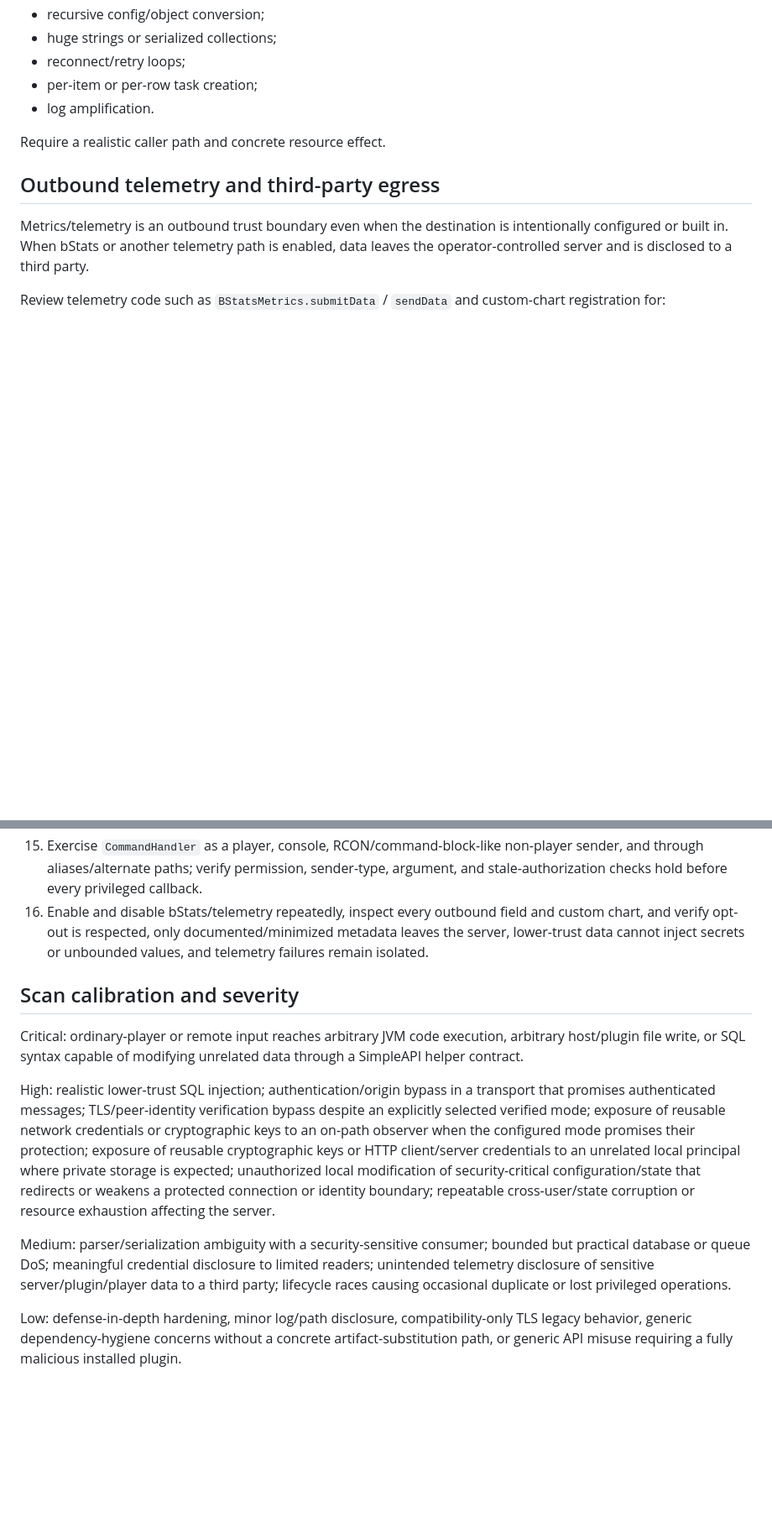
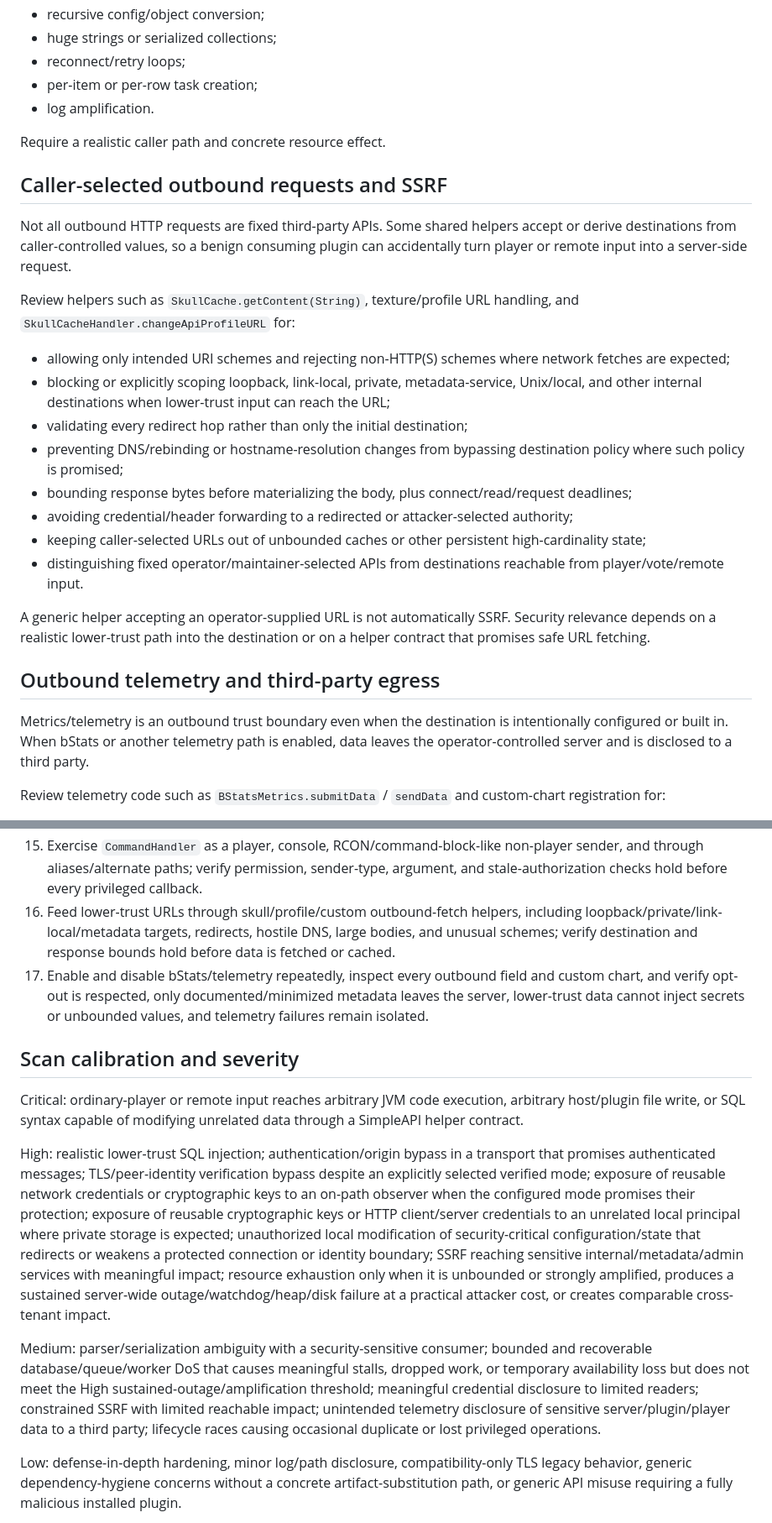
Before and after one commit to BenCodez/SimpleAPI, a Markdown page: docs/security-threat-model.md, 2 parts joined by grey strips. Shown at 84% size. Rendered like a GitHub page; blank space fills up the shorter version.

Commit message:
docs: add outbound request boundary and DoS thresholds

```diff
--- a/docs/security-threat-model.md
+++ b/docs/security-threat-model.md
@@ -249,6 +249,23 @@ Prioritize:
 
 Require a realistic caller path and concrete resource effect.
 
+## Caller-selected outbound requests and SSRF
+
+Not all outbound HTTP requests are fixed third-party APIs. Some shared helpers accept or derive destinations from caller-controlled values, so a benign consuming plugin can accidentally turn player or remote input into a server-side request.
+
+Review helpers such as `SkullCache.getContent(String)`, texture/profile URL handling, and `SkullCacheHandler.changeApiProfileURL` for:
+
+- allowing only intended URI schemes and rejecting non-HTTP(S) schemes where network fetches are expected;
+- blocking or explicitly scoping loopback, link-local, private, metadata-service, Unix/local, and other internal destinations when lower-trust input can reach the URL;
+- validating every redirect hop rather than only the initial destination;
+- preventing DNS/rebinding or hostname-resolution changes from bypassing destination policy where such policy is promised;
+- bounding response bytes before materializing the body, plus connect/read/request deadlines;
+- avoiding credential/header forwarding to a redirected or attacker-selected authority;
+- keeping caller-selected URLs out of unbounded caches or other persistent high-cardinality state;
+- distinguishing fixed operator/maintainer-selected APIs from destinations reachable from player/vote/remote input.
+
+A generic helper accepting an operator-supplied URL is not automatically SSRF. Security relevance depends on a realistic lower-trust path into the destination or on a helper contract that promises safe URL fetching.
+
 ## Outbound telemetry and third-party egress
 
 Metrics/telemetry is an outbound trust boundary even when the destination is intentionally configured or built in. When bStats or another telemetry path is enabled, data leaves the operator-controlled server and is disclosed to a third party.
@@ -303,15 +320,16 @@ SimpleAPI strongly values drop-in and API compatibility. Do not classify public
 13. Rebuild from the same source while varying Maven repository availability, mutable snapshot contents, and transitive resolution; verify reviewed/released artifacts cannot silently substitute different shaded runtime bytes without detection.
 14. Place an active network observer or malicious endpoint between each non-HTTP transport and its configured peer; verify plaintext/optional-TLS modes are classified according to their real guarantees, secure modes cannot silently downgrade, credentials are protected when promised, and legacy `EncryptionHandler` AES is never mistaken for authenticated or modern semantic confidentiality.
 15. Exercise `CommandHandler` as a player, console, RCON/command-block-like non-player sender, and through aliases/alternate paths; verify permission, sender-type, argument, and stale-authorization checks hold before every privileged callback.
-16. Enable and disable bStats/telemetry repeatedly, inspect every outbound field and custom chart, and verify opt-out is respected, only documented/minimized metadata leaves the server, lower-trust data cannot inject secrets or unbounded values, and telemetry failures remain isolated.
+16. Feed lower-trust URLs through skull/profile/custom outbound-fetch helpers, including loopback/private/link-local/metadata targets, redirects, hostile DNS, large bodies, and unusual schemes; verify destination and response bounds hold before data is fetched or cached.
+17. Enable and disable bStats/telemetry repeatedly, inspect every outbound field and custom chart, and verify opt-out is respected, only documented/minimized metadata leaves the server, lower-trust data cannot inject secrets or unbounded values, and telemetry failures remain isolated.
 
 ## Scan calibration and severity
 
 Critical: ordinary-player or remote input reaches arbitrary JVM code execution, arbitrary host/plugin file write, or SQL syntax capable of modifying unrelated data through a SimpleAPI helper contract.
 
-High: realistic lower-trust SQL injection; authentication/origin bypass in a transport that promises authenticated messages; TLS/peer-identity verification bypass despite an explicitly selected verified mode; exposure of reusable network credentials or cryptographic keys to an on-path observer when the configured mode promises their protection; exposure of reusable cryptographic keys or HTTP client/server credentials to an unrelated local principal where private storage is expected; unauthorized local modification of security-critical configuration/state that redirects or weakens a protected connection or identity boundary; repeatable cross-user/state corruption or resource exhaustion affecting the server.
+High: realistic lower-trust SQL injection; authentication/origin bypass in a transport that promises authenticated messages; TLS/peer-identity verification bypass despite an explicitly selected verified mode; exposure of reusable network credentials or cryptographic keys to an on-path observer when the configured mode promises their protection; exposure of reusable cryptographic keys or HTTP client/server credentials to an unrelated local principal where private storage is expected; unauthorized local modification of security-critical configuration/state that redirects or weakens a protected connection or identity boundary; SSRF reaching sensitive internal/metadata/admin services with meaningful impact; resource exhaustion only when it is unbounded or strongly amplified, produces a sustained server-wide outage/watchdog/heap/disk failure at a practical attacker cost, or creates comparable cross-tenant impact.
 
-Medium: parser/serialization ambiguity with a security-sensitive consumer; bounded but practical database or queue DoS; meaningful credential disclosure to limited readers; unintended telemetry disclosure of sensitive server/plugin/player data to a third party; lifecycle races causing occasional duplicate or lost privileged operations.
+Medium: parser/serialization ambiguity with a security-sensitive consumer; bounded and recoverable database/queue/worker DoS that causes meaningful stalls, dropped work, or temporary availability loss but does not meet the High sustained-outage/amplification threshold; meaningful credential disclosure to limited readers; constrained SSRF with limited reachable impact; unintended telemetry disclosure of sensitive server/plugin/player data to a third party; lifecycle races causing occasional duplicate or lost privileged operations.
 
 Low: defense-in-depth hardening, minor log/path disclosure, compatibility-only TLS legacy behavior, generic dependency-hygiene concerns without a concrete artifact-substitution path, or generic API misuse requiring a fully malicious installed plugin.
 
```
